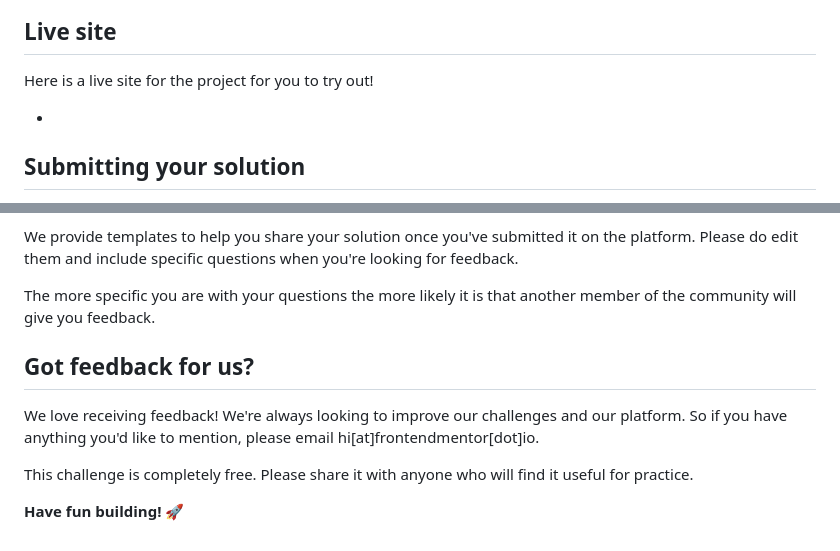
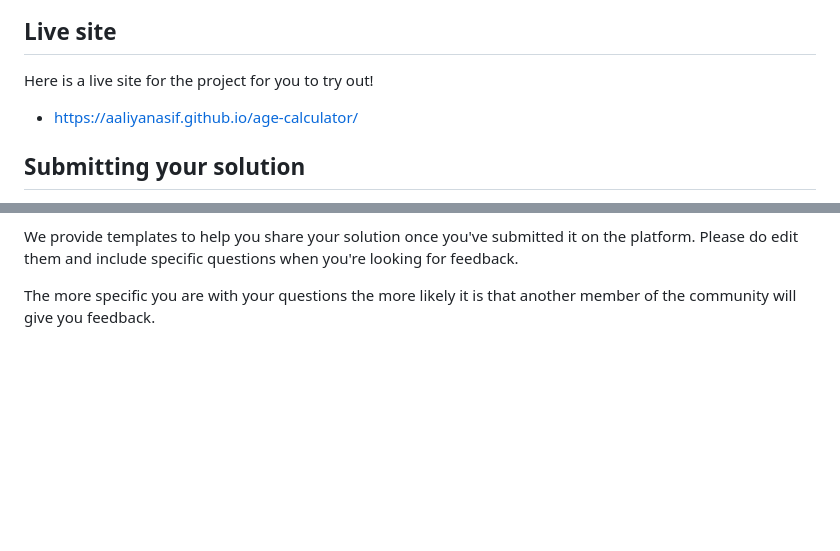
Before and after one commit to AaliyanAsif/codealpha_task1, a Markdown page: README.md, 2 parts joined by grey strips. GitHub-like rendering; blank space fills up the shorter version.

```diff
--- a/README.md
+++ b/README.md
@@ -105,7 +105,7 @@ function validateDay() {
 
 Here is a live site for the project for you to try out!
 
--
+- https://aaliyanasif.github.io/age-calculator/
 
 ## Submitting your solution
 
@@ -125,11 +125,3 @@ There are multiple places you can share your solution:
 We provide templates to help you share your solution once you've submitted it on the platform. Please do edit them and include specific questions when you're looking for feedback.
 
 The more specific you are with your questions the more likely it is that another member of the community will give you feedback.
-
-## Got feedback for us?
-
-We love receiving feedback! We're always looking to improve our challenges and our platform. So if you have anything you'd like to mention, please email hi[at]frontendmentor[dot]io.
-
-This challenge is completely free. Please share it with anyone who will find it useful for practice.
-
-**Have fun building!** 🚀
```
